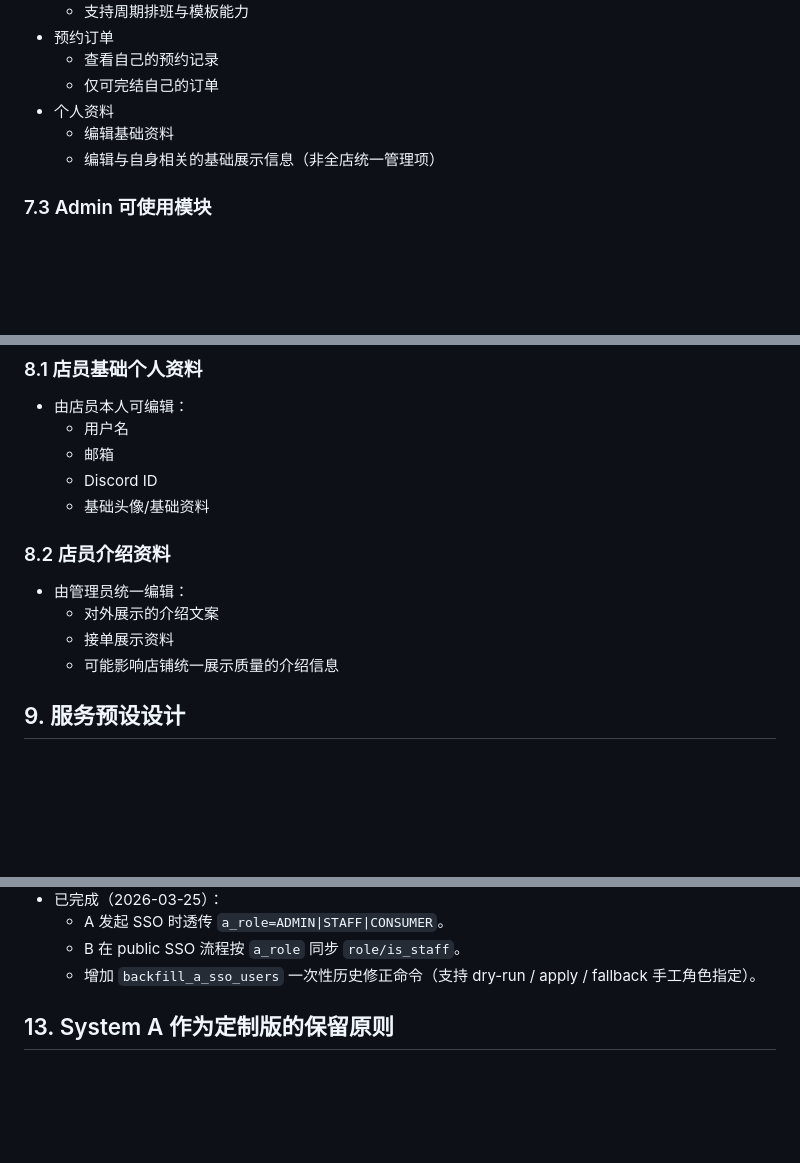
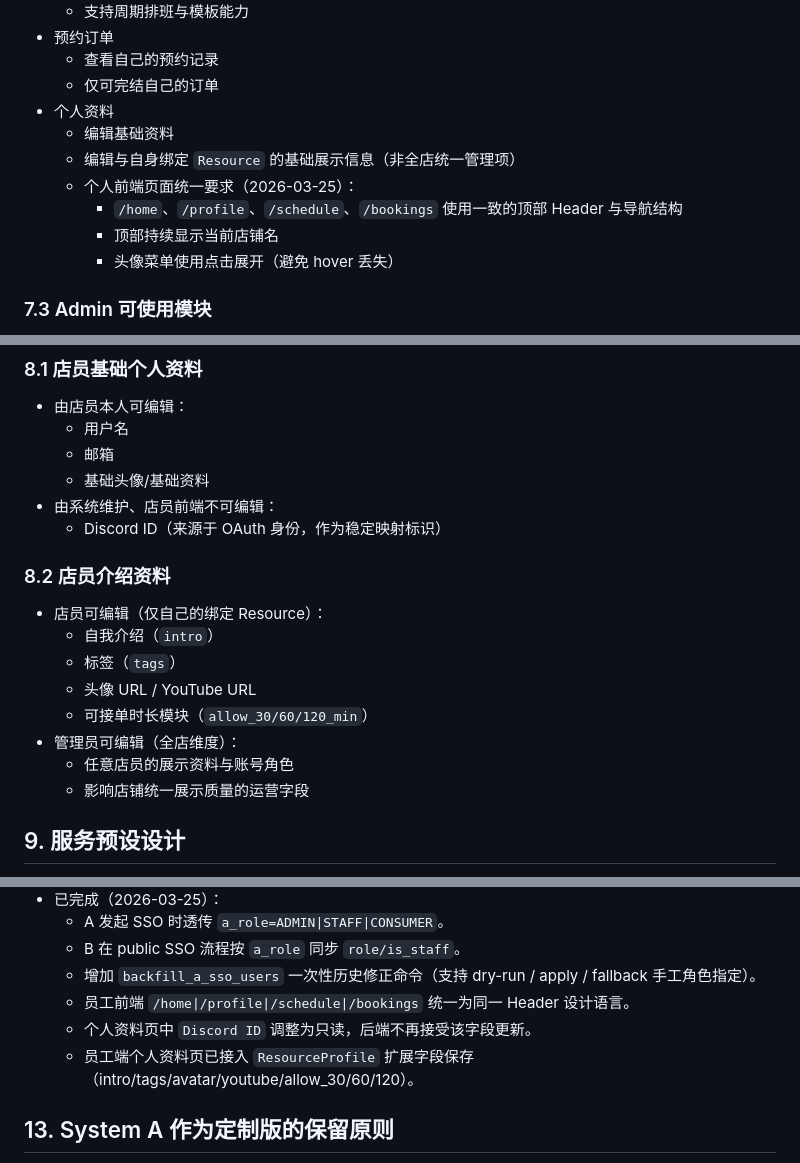
Before and after one commit to kei-maru/Flexible-Scheduling-System-Rosterly, a Markdown page: 需求文档_SystemA定制SystemB_预约与登录.md, 3 parts joined by grey strips. GitHub-like rendering; blank space fills up the shorter version.

```diff
--- a/需求文档_SystemA定制SystemB_预约与登录.md
+++ b/需求文档_SystemA定制SystemB_预约与登录.md
@@ -147,7 +147,11 @@
   - 仅可完结自己的订单
 - 个人资料
   - 编辑基础资料
-  - 编辑与自身相关的基础展示信息（非全店统一管理项）
+  - 编辑与自身绑定 `Resource` 的基础展示信息（非全店统一管理项）
+  - 个人前端页面统一要求（2026-03-25）：
+    - `/home`、`/profile`、`/schedule`、`/bookings` 使用一致的顶部 Header 与导航结构
+    - 顶部持续显示当前店铺名
+    - 头像菜单使用点击展开（避免 hover 丢失）
 
 ### 7.3 Admin 可使用模块
 
@@ -168,15 +172,20 @@
 - 由店员本人可编辑：
   - 用户名
   - 邮箱
-  - Discord ID
   - 基础头像/基础资料
+- 由系统维护、店员前端不可编辑：
+  - Discord ID（来源于 OAuth 身份，作为稳定映射标识）
 
 ### 8.2 店员介绍资料
 
-- 由管理员统一编辑：
-  - 对外展示的介绍文案
-  - 接单展示资料
-  - 可能影响店铺统一展示质量的介绍信息
+- 店员可编辑（仅自己的绑定 Resource）：
+  - 自我介绍（`intro`）
+  - 标签（`tags`）
+  - 头像 URL / YouTube URL
+  - 可接单时长模块（`allow_30/60/120_min`）
+- 管理员可编辑（全店维度）：
+  - 任意店员的展示资料与账号角色
+  - 影响店铺统一展示质量的运营字段
 
 ## 9. 服务预设设计
 
@@ -248,6 +257,9 @@
   - A 发起 SSO 时透传 `a_role=ADMIN|STAFF|CONSUMER`。
   - B 在 public SSO 流程按 `a_role` 同步 `role/is_staff`。
   - 增加 `backfill_a_sso_users` 一次性历史修正命令（支持 dry-run / apply / fallback 手工角色指定）。
+  - 员工前端 `/home|/profile|/schedule|/bookings` 统一为同一 Header 设计语言。
+  - 个人资料页中 `Discord ID` 调整为只读，后端不再接受该字段更新。
+  - 员工端个人资料页已接入 `ResourceProfile` 扩展字段保存（intro/tags/avatar/youtube/allow_30/60/120）。
 
 ## 13. System A 作为定制版的保留原则
 
```
Also changed, not shown: other parts of 需求文档_SystemA定制SystemB_预约与登录.md (+1 -0 lines), 技术文档_架构部署与运维.md (+26 -2 lines), 迭代履历_CaseStudy_Veludo_Rosterly.md (+4 -0 lines).
